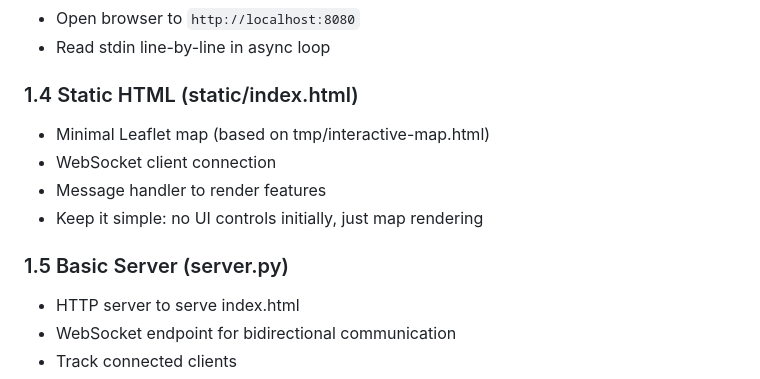
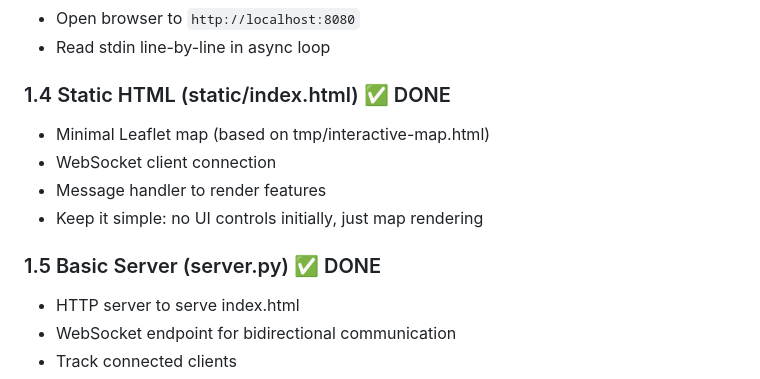
Before and after one commit to MaximTkachenko-TomTom/mapcat, a Markdown page: tasks/execution-plan.md, the part around the change. GitHub-like rendering.

Commit message:
Mark static HTML and basic server steps as done.

```diff
--- a/tasks/execution-plan.md
+++ b/tasks/execution-plan.md
@@ -41,13 +41,13 @@ websockets>=11.0
 - Open browser to `http://localhost:8080`
 - Read stdin line-by-line in async loop
 
-### 1.4 Static HTML (static/index.html)
+### 1.4 Static HTML (static/index.html) ✅ DONE
 - Minimal Leaflet map (based on tmp/interactive-map.html)
 - WebSocket client connection
 - Message handler to render features
 - Keep it simple: no UI controls initially, just map rendering
 
-### 1.5 Basic Server (server.py)
+### 1.5 Basic Server (server.py) ✅ DONE
 - HTTP server to serve index.html
 - WebSocket endpoint for bidirectional communication
 - Track connected clients
```
